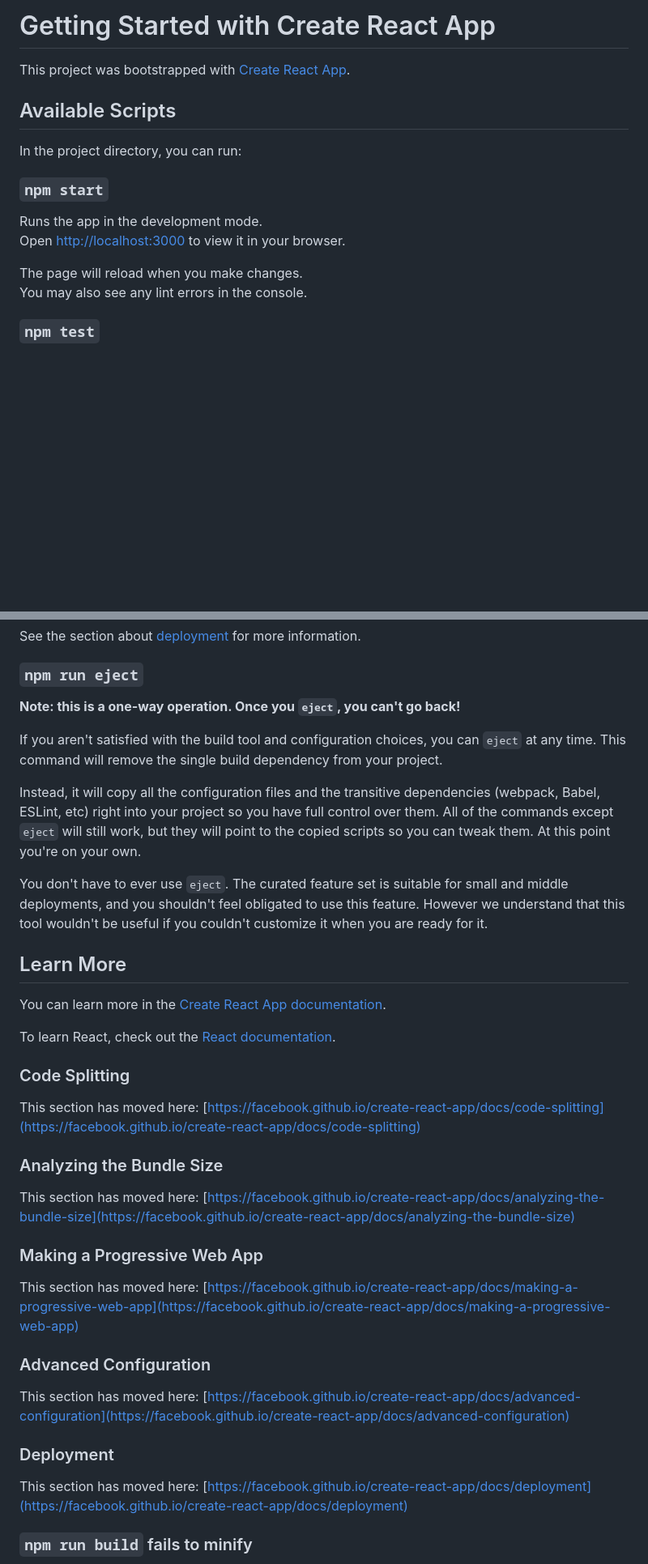
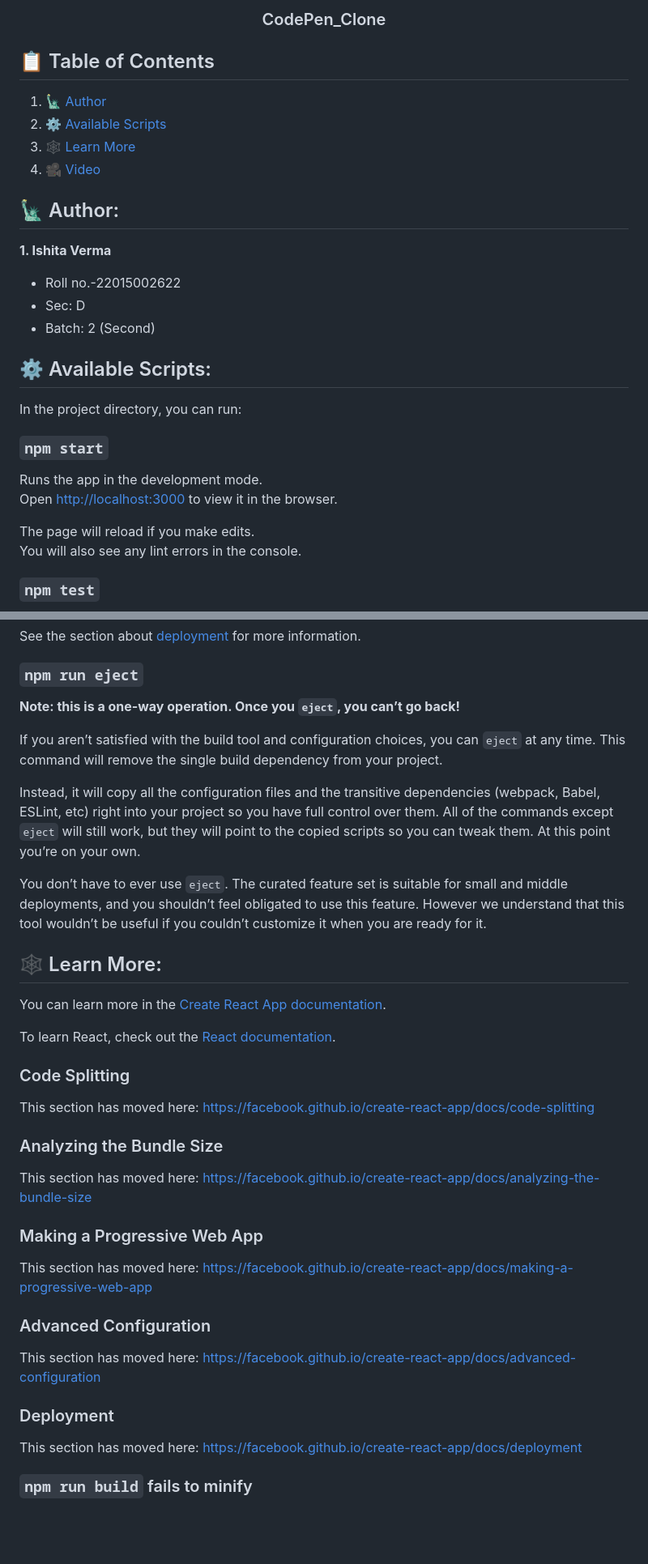
Before and after one commit to IshitaVerma05/CodePen_Clone, a Markdown page: README.md, 2 parts joined by grey strips. Shown: that part at 81% size. Drawn GitHub-style; blank space fills up the shorter version.

```diff
--- a/README.md
+++ b/README.md
@@ -1,18 +1,30 @@
-# Getting Started with Create React App
+<h3 align="center">CodePen_Clone</h3>
 
-This project was bootstrapped with [Create React App](https://github.com/facebook/create-react-app).
+## 📋 <a name="table">Table of Contents</a>
 
-## Available Scripts
+1. 🗽 [Author](#author)
+2. ⚙️ [Available Scripts](#available_scripts)
+3. 🕸️ [Learn More](#learn_more)
+4. 🎥 [Video](#video)
+
+## <a name="author"> 🗽 Author:</a>
+
+**1. Ishita Verma**
+- Roll no.-22015002622
+- Sec: D
+- Batch: 2 (Second)
+
+## <a name="available_scripts"> ⚙️ Available Scripts:</a>
 
 In the project directory, you can run:
 
 ### `npm start`
 
-Runs the app in the development mode.\
-Open [http://localhost:3000](http://localhost:3000) to view it in your browser.
+Runs the app in the development mode.<br />
+Open [http://localhost:3000](http://localhost:3000) to view it in the browser.
 
-The page will reload when you make changes.\
-You may also see any lint errors in the console.
+The page will reload if you make edits.<br />
+You will also see any lint errors in the console.
 
 ### `npm test`
 
@@ -31,15 +43,15 @@ See the section about [deployment](https://facebook.github.io/create-react-app/d
 
 ### `npm run eject`
 
-**Note: this is a one-way operation. Once you `eject`, you can't go back!**
+**Note: this is a one-way operation. Once you `eject`, you can’t go back!**
 
-If you aren't satisfied with the build tool and configuration choices, you can `eject` at any time. This command will remove the single build dependency from your project.
+If you aren’t satisfied with the build tool and configuration choices, you can `eject` at any time. This command will remove the single build dependency from your project.
 
-Instead, it will copy all the configuration files and the transitive dependencies (webpack, Babel, ESLint, etc) right into your project so you have full control over them. All of the commands except `eject` will still work, but they will point to the copied scripts so you can tweak them. At this point you're on your own.
+Instead, it will copy all the configuration files and the transitive dependencies (webpack, Babel, ESLint, etc) right into your project so you have full control over them. All of the commands except `eject` will still work, but they will point to the copied scripts so you can tweak them. At this point you’re on your own.
 
-You don't have to ever use `eject`. The curated feature set is suitable for small and middle deployments, and you shouldn't feel obligated to use this feature. However we understand that this tool wouldn't be useful if you couldn't customize it when you are ready for it.
+You don’t have to ever use `eject`. The curated feature set is suitable for small and middle deployments, and you shouldn’t feel obligated to use this feature. However we understand that this tool wouldn’t be useful if you couldn’t customize it when you are ready for it.
 
-## Learn More
+## <a name="learn_more"> 🕸️ Learn More:</a>
 
 You can learn more in the [Create React App documentation](https://facebook.github.io/create-react-app/docs/getting-started).
 
@@ -47,23 +59,23 @@ To learn React, check out the [React documentation](https://reactjs.org/).
 
 ### Code Splitting
 
-This section has moved here: [https://facebook.github.io/create-react-app/docs/code-splitting](https://facebook.github.io/create-react-app/docs/code-splitting)
+This section has moved here: https://facebook.github.io/create-react-app/docs/code-splitting
 
 ### Analyzing the Bundle Size
 
-This section has moved here: [https://facebook.github.io/create-react-app/docs/analyzing-the-bundle-size](https://facebook.github.io/create-react-app/docs/analyzing-the-bundle-size)
+This section has moved here: https://facebook.github.io/create-react-app/docs/analyzing-the-bundle-size
 
 ### Making a Progressive Web App
 
-This section has moved here: [https://facebook.github.io/create-react-app/docs/making-a-progressive-web-app](https://facebook.github.io/create-react-app/docs/making-a-progressive-web-app)
+This section has moved here: https://facebook.github.io/create-react-app/docs/making-a-progressive-web-app
 
 ### Advanced Configuration
 
-This section has moved here: [https://facebook.github.io/create-react-app/docs/advanced-configuration](https://facebook.github.io/create-react-app/docs/advanced-configuration)
+This section has moved here: https://facebook.github.io/create-react-app/docs/advanced-configuration
 
 ### Deployment
 
-This section has moved here: [https://facebook.github.io/create-react-app/docs/deployment](https://facebook.github.io/create-react-app/docs/deployment)
+This section has moved here: https://facebook.github.io/create-react-app/docs/deployment
 
 ### `npm run build` fails to minify
 
```
Also changed, not shown: other parts of README.md (+10 -9 lines).
